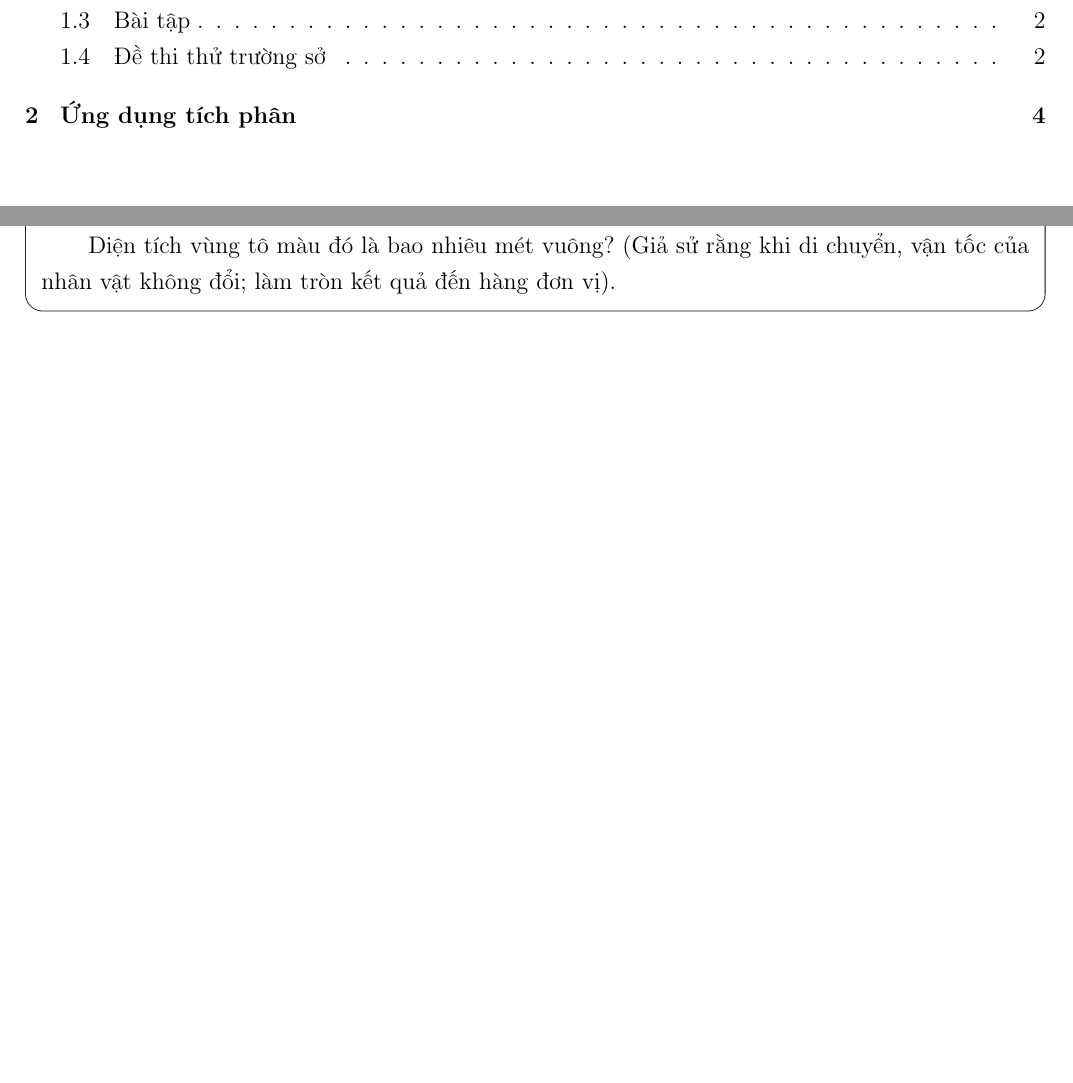
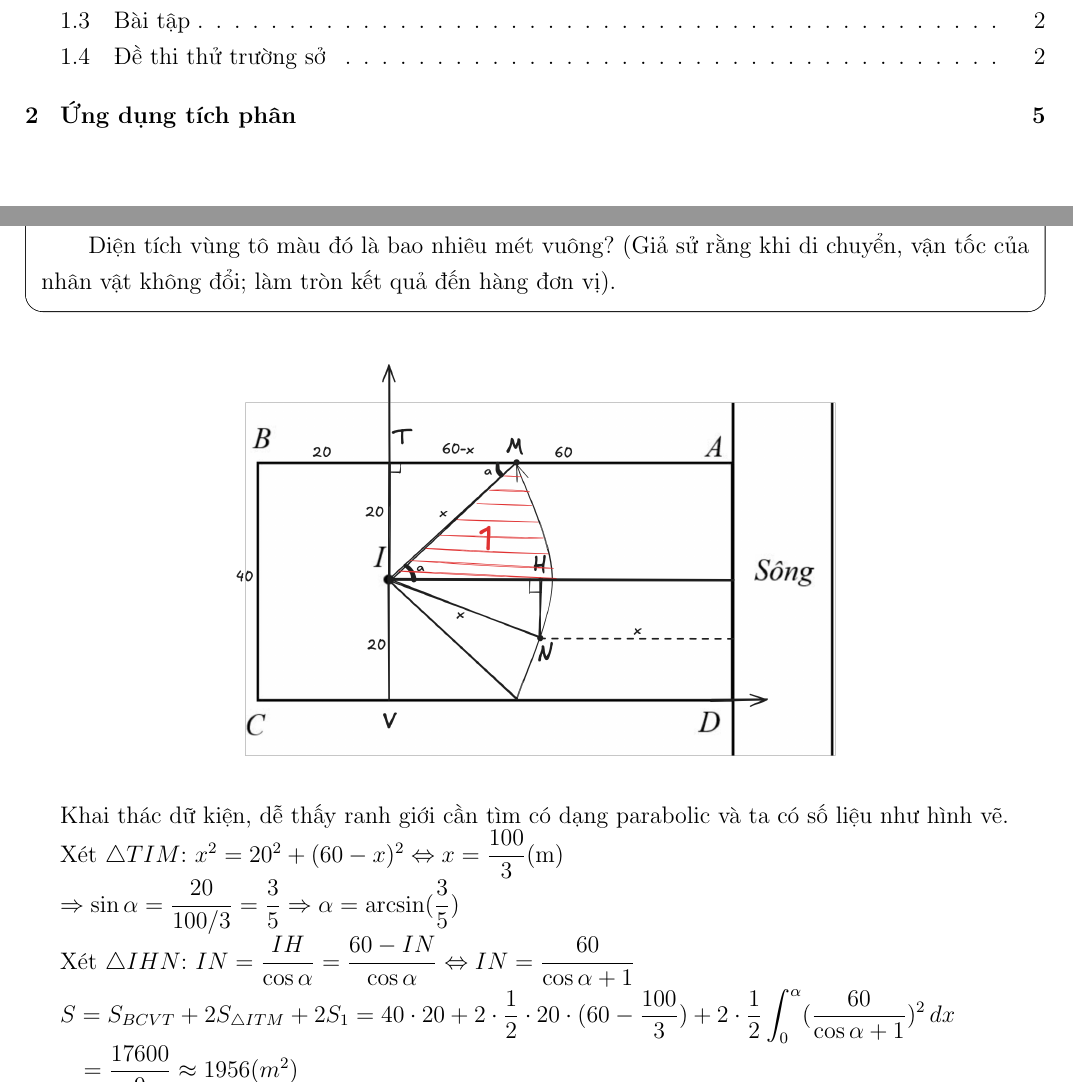
Before and after one commit to doxncwfn/LaTeX36ura, a LaTeX document (dmoii.tex): two parts of pages 2 and 6 of 6 before the commit and two parts of pages 2 and 7 of 7 after it, joined at a grey line, cut so that both start at the same text, the shorter picture padded with empty space. Compiled offline with pdfLaTeX.

Commit message:
hẹ hẹ hẹ

```diff
--- a/dmoii.tex
+++ b/dmoii.tex
@@ -198,6 +198,16 @@ $\Rightarrow P(A|\overline{B}) = \dfrac{\dfrac{17}{69}\cdot 0.15}{\dfrac{17}{69}
     Lập trình viên muốn tô màu một phần của vùng đất đó sao cho khi đứng trong vùng tô màu này, nhân vật di chuyển đến giếng nước để lấy nước nhanh hơn so với đến bờ sông.
 
     Diện tích vùng tô màu đó là bao nhiêu mét vuông? (Giả sử rằng khi di chuyển, vận tốc của nhân vật không đổi; làm tròn kết quả đến hàng đơn vị).
+}
+\begin{figure}[H]
+    \centering
+    \includegraphics[width=0.6\textwidth]{images/Nghệ An 2025 - Đợt 3/NgheAn25-6.png}
+\end{figure}
+Khai thác dữ kiện, dễ thấy ranh giới cần tìm có dạng parabolic và ta có số liệu như hình vẽ.\par
+Xét $\triangle TIM$: $x^2 = 20^2 + (60-x)^2 \Leftrightarrow x = \dfrac{100}{3}$(m)\par
+$\Rightarrow \sin\alpha = \dfrac{20}{100/3} = \dfrac{3}{5} \Rightarrow\alpha=\arcsin(\dfrac{3}{5})$\par
+Xét $\triangle IHN$: $IN = \dfrac{IH}{\cos\alpha} = \dfrac{60 - IN}{\cos\alpha} \Leftrightarrow IN = \dfrac{60}{\cos\alpha + 1}$\par
+$S = S_{BCVT} + 2S_{\triangle ITM} + 2S_1 = 40\cdot 20 + 2\cdot\dfrac{1}{2}\cdot 20\cdot(60-\dfrac{100}{3}) + 2\cdot\dfrac{1}{2}\displaystyle\int_{0}^{\alpha}(\dfrac{60}{\cos\alpha + 1})^2\,dx$\par
+\hspace*{1em}$= \dfrac{17600}{9} \approx 1956(m^2)$
 
-}
 \end{document}
```
Also changed, not shown: dmoii.pdf, images/Nghệ An 2025 - Đợt 3/NgheAn25-4.png, images/Nghệ An 2025 - Đợt 3/NgheAn25-6.png (added), dmoii.tex (4 more changed lines), 1 other file.
